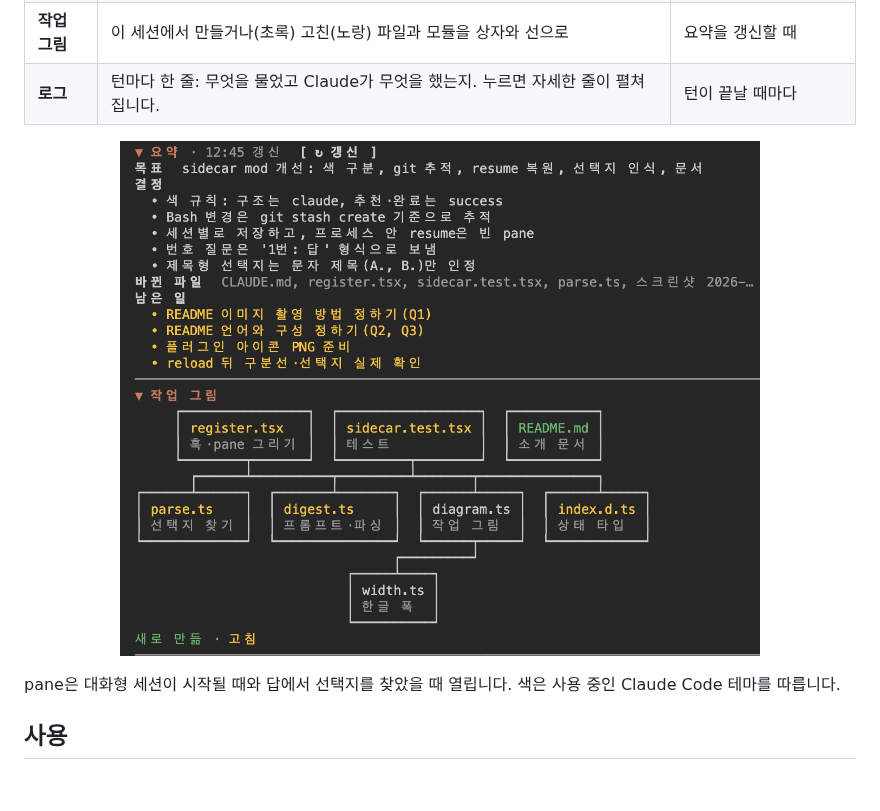
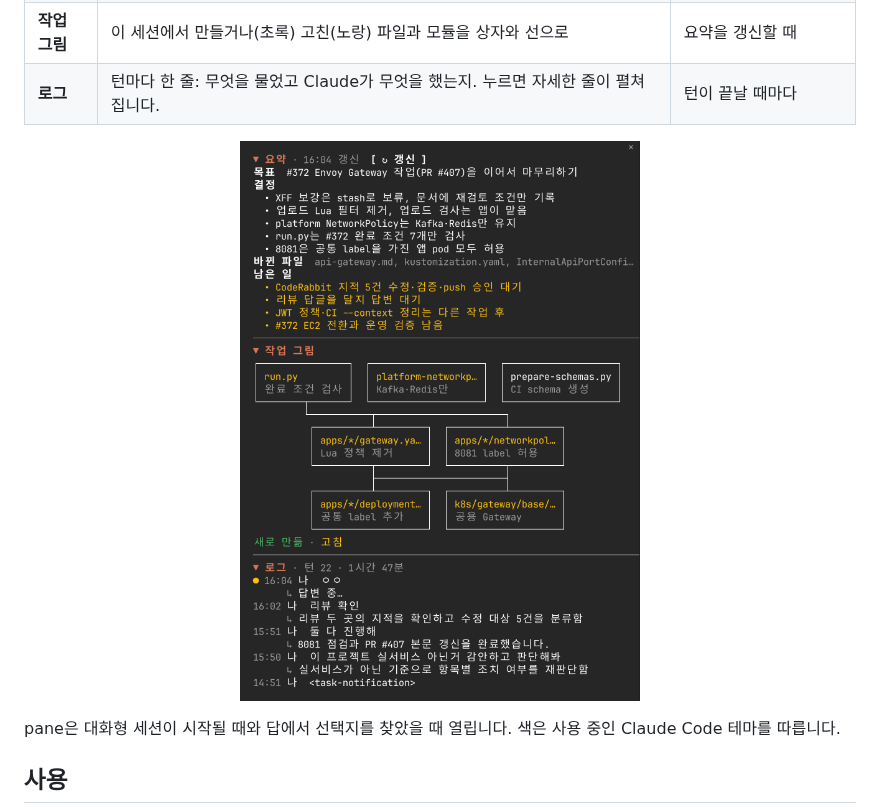
Before and after one commit to kaameo-lab/sidecar, a Markdown page: README.md, the part around the change. GitHub-like rendering; pictures changed too: docs/media/summary.png; blank space fills up the shorter version.

Commit message:
Show the summary, diagram and log together in the README
The README's second picture showed the summary and the work diagram
only. It now shows a pane from a longer session: a summary with its
decisions and open items, a diagram of seven files, and the log.

Co-Authored-By: Claude Opus 5.5 <noreply@anthropic.com>

```diff
--- a/README.md
+++ b/README.md
@@ -53,7 +53,7 @@ claude --plugin-dir ./sidecar
 | **로그** | 턴마다 한 줄: 무엇을 물었고 Claude가 무엇을 했는지. 누르면 자세한 줄이 펼쳐집니다. | 턴이 끝날 때마다 |
 
 <p align="center">
-  <img src="docs/media/summary.png" alt="요약 섹션의 목표·결정·바뀐 파일·남은 일과, 작업 그림 섹션에 register.tsx가 parse.ts, digest.ts, diagram.ts, index.d.ts로 이어지는 상자 그림" width="640">
+  <img src="docs/media/summary.png" alt="sidecar pane의 요약(목표, 결정 다섯 가지, 바뀐 파일, 남은 일 네 가지), 작업 그림(run.py와 Gateway 설정 파일들이 상자와 선으로 이어진 구조), 로그(턴마다 물은 것과 한 일)" width="560">
 </p>
 
 pane은 대화형 세션이 시작될 때와 답에서 선택지를 찾았을 때 열립니다. 색은 사용 중인 Claude Code 테마를 따릅니다.
```
